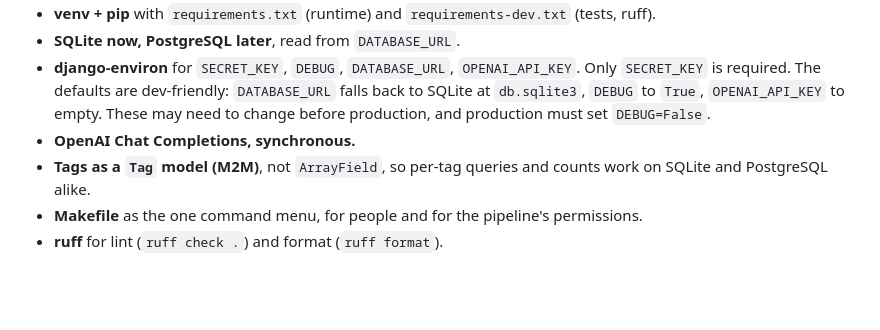
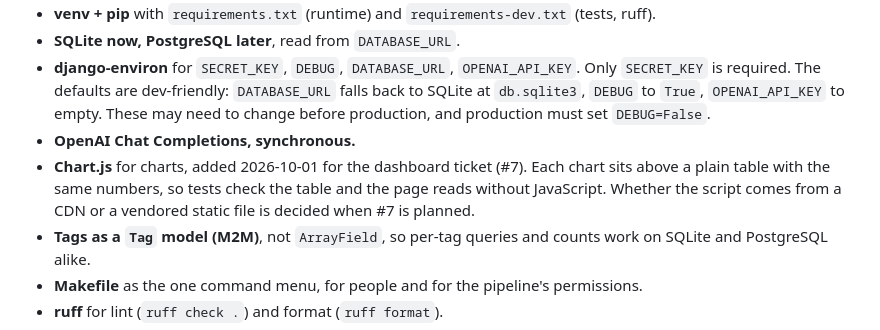
Before and after one commit to GPlastok/learning-companion, a Markdown page: CLAUDE.md, the part around the change. GitHub-like rendering; blank space fills up the shorter version.

Commit message:
claude: add chart.js to the stack for the dashboard ticket

```diff
--- a/CLAUDE.md
+++ b/CLAUDE.md
@@ -15,6 +15,7 @@ Decided on 2026-10-01. Raise a change as a question with options; don't switch o
 - **SQLite now, PostgreSQL later**, read from `DATABASE_URL`.
 - **django-environ** for `SECRET_KEY`, `DEBUG`, `DATABASE_URL`, `OPENAI_API_KEY`. Only `SECRET_KEY` is required. The defaults are dev-friendly: `DATABASE_URL` falls back to SQLite at `db.sqlite3`, `DEBUG` to `True`, `OPENAI_API_KEY` to empty. These may need to change before production, and production must set `DEBUG=False`.
 - **OpenAI Chat Completions, synchronous.**
+- **Chart.js** for charts, added 2026-10-01 for the dashboard ticket (#7). Each chart sits above a plain table with the same numbers, so tests check the table and the page reads without JavaScript. Whether the script comes from a CDN or a vendored static file is decided when #7 is planned.
 - **Tags as a `Tag` model (M2M)**, not `ArrayField`, so per-tag queries and counts work on SQLite and PostgreSQL alike.
 - **Makefile** as the one command menu, for people and for the pipeline's permissions.
 - **ruff** for lint (`ruff check .`) and format (`ruff format`).
```
